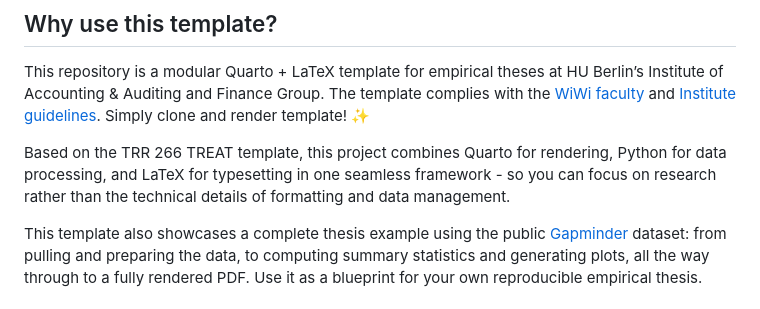
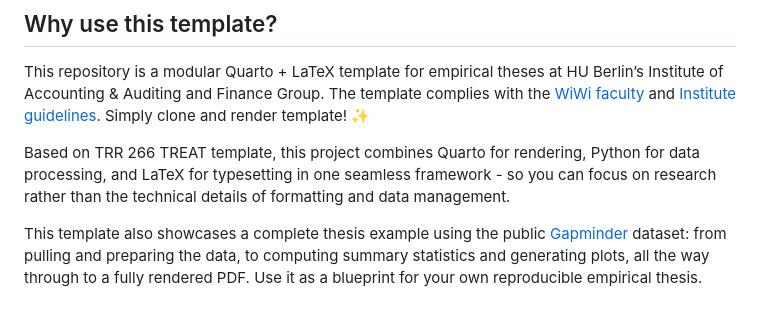
Before and after one commit to melmzv/huwiwiQuartoThesis, a Markdown page: README.md, the part around the change. GitHub-like rendering.

Commit message:
Fix wording in README.md

```diff
--- a/README.md
+++ b/README.md
@@ -5,7 +5,7 @@
 
 This repository is a modular Quarto + LaTeX template for empirical theses at HU Berlin’s Institute of Accounting & Auditing and Finance Group. The template complies with the [WiWi faculty](https://www.wiwi.hu-berlin.de/de/studium/rund-um-das-studium/sb/leitfaden.pdf/@@download/file/Leitfaden.pdf) and [Institute guidelines](https://www.wiwi.hu-berlin.de/de/professuren/bwl/rwuwp/teaching/guidelines_mt_aug2024.pdf). Simply clone and render template! :sparkles:
 
-Based on the TRR 266 TREAT template, this project combines Quarto for rendering, Python for data processing, and LaTeX for typesetting in one seamless framework - so you can focus on research rather than the technical details of formatting and data management.
+Based on TRR 266 TREAT template, this project combines Quarto for rendering, Python for data processing, and LaTeX for typesetting in one seamless framework - so you can focus on research rather than the technical details of formatting and data management.
 
 This template also showcases a complete thesis example using the public [Gapminder](https://www.gapminder.org/) dataset: from pulling and preparing the data, to computing summary statistics and generating plots, all the way through to a fully rendered PDF. Use it as a blueprint for your own reproducible empirical thesis.
 
```
